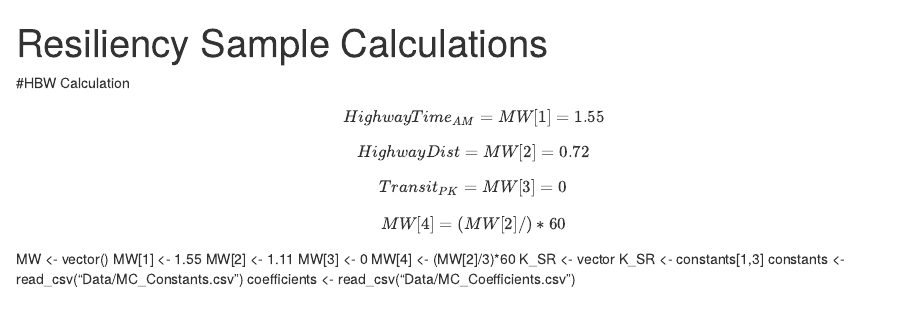
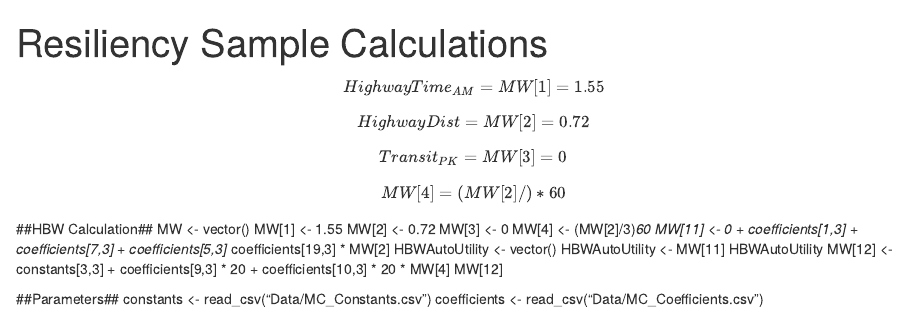
Before and after one commit to byu-transpolab/ustm_resiliency, an R Markdown document (sample_calcs/Sample_calcs.Rmd): the page in a window 1100 px wide, from its top. Rendered offline with R 4.5, knitr and Pandoc, with nearby package versions.

Commit message:
Added code to start calculating the HBW Utilities. Also re-formatted so that parameters were separate from the Matrix math

````diff
--- a/sample_calcs/Sample_calcs.Rmd
+++ b/sample_calcs/Sample_calcs.Rmd
@@ -9,16 +10,24 @@ library(tidyverse)
 ```
-#HBW Calculation
+
 
 $$HighwayTime_{AM} =MW[1] = 1.55$$
 $$HighwayDist = MW[2] = 0.72$$
 $$Transit_{PK} = MW[3] = 0$$
 $$MW[4] = (MW[2]/)*60$$
+##HBW Calculation##
 MW <- vector()
 MW[1] <- 1.55
-MW[2] <- 1.11
+MW[2] <- 0.72
 MW[3] <- 0
 MW[4] <- (MW[2]/3)*60
-K_SR <- vector
-K_SR <- constants[1,3]
+MW[11] <- 0 + coefficients[1,3] + coefficients[7,3] + coefficients[5,3] * coefficients[19,3] * MW[2]
+HBWAutoUtility <- vector()
+HBWAutoUtility <- MW[11]
+HBWAutoUtility
+MW[12] <- constants[3,3] + coefficients[9,3] * 20 + coefficients[10,3] * 20 * MW[4]
+MW[12]
+
+
+##Parameters##
 constants <- read_csv("Data/MC_Constants.csv")
 coefficients <- read_csv("Data/MC_Coefficients.csv")
````
Also changed, not shown: sample_calcs/Sample_calcs.Rmd (1 more changed lines).
